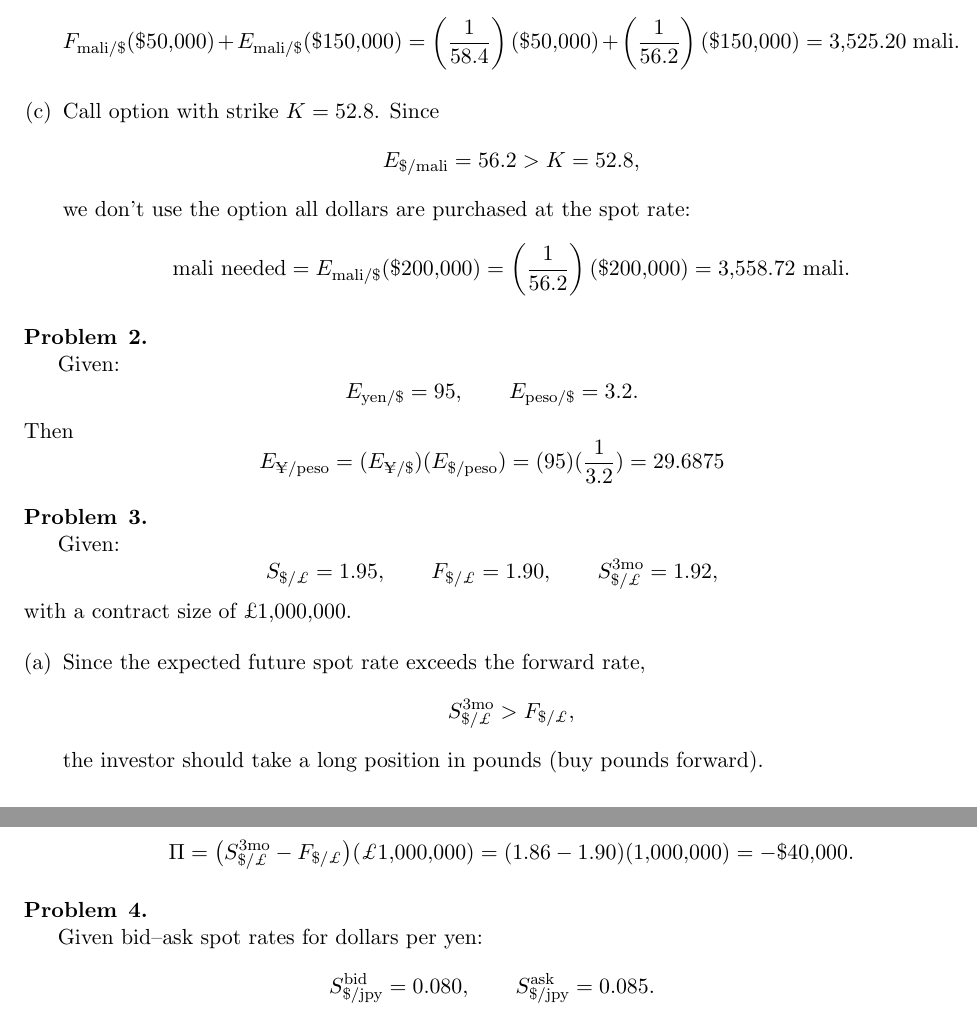
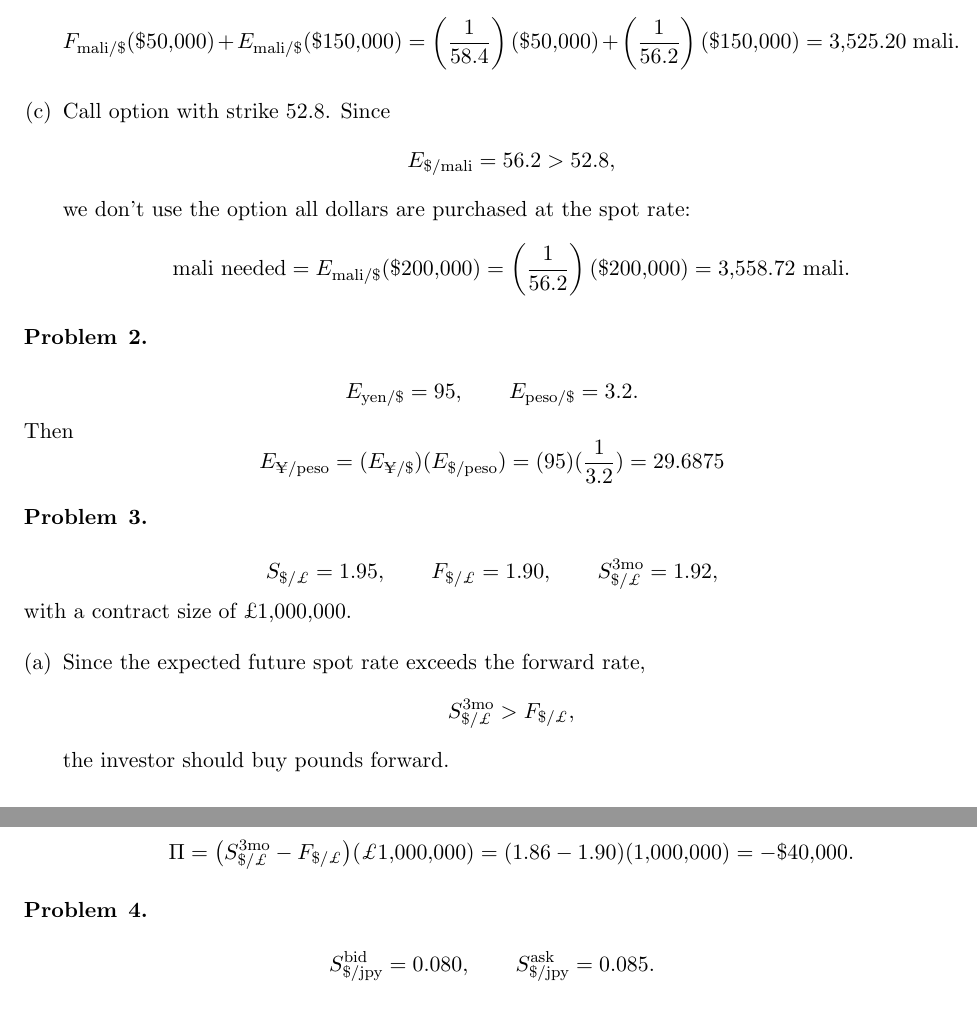
Before and after one commit to white-joseph/eco-442-international-monetary-relations, a LaTeX problem sheet (problem-sets/ps_1_solutions.tex): two parts of pages 1 and 2 of 2, joined at a grey line, cut so that both start at the same text. Compiled offline with pdfLaTeX.

Commit message:
Finish PS1

```diff
--- a/problem-sets/ps_1_solutions.tex
+++ b/problem-sets/ps_1_solutions.tex
@@ -32,9 +32,9 @@ ECO 442}
 	= 3{,}525.20\ \text{mali}.
 	\]
 
-	\item Call option with strike $K = 52.8$. Since
+	\item Call option with strike $52.8$. Since
 	\[
-	E_{\$/\text{mali}} = 56.2 > K = 52.8,
+	E_{\$/\text{mali}} = 56.2 > 52.8,
 	\]
 	we don't use the option all dollars are purchased at the spot rate:
 	\[
@@ -48,7 +48,6 @@ ECO 442}
 
 \begin{problem}{2}
 
-Given:
 \[
 E_{\text{yen}/\$}=95,\qquad E_{\text{peso}/\$}=3.2.
 \]
@@ -62,7 +61,6 @@ E_{\text{\textyen}/\text{peso}}=(E_{\text{\textyen}/\$})(E_{\$/\text{peso}})
 
 \begin{problem}{3}
 
-Given:
 \[
 S_{\$/\pounds} = 1.95, \qquad
 F_{\$/\pounds} = 1.90, \qquad
@@ -75,7 +73,7 @@ with a contract size of \pounds 1{,}000{,}000.
 	\[
 	S_{\$/\pounds}^{3\text{mo}} > F_{\$/\pounds},
 	\]
-	the investor should take a long position in pounds (buy pounds forward).
+	the investor should buy pounds forward.
 
 	\item Expected profit from the forward position is
 	\[
@@ -99,7 +97,6 @@ with a contract size of \pounds 1{,}000{,}000.
 
 \begin{problem}{4}
 
-Given bid--ask spot rates for dollars per yen:
 \[
 S_{\$/\text{jpy}}^{\text{bid}} = 0.080, \qquad
 S_{\$/\text{jpy}}^{\text{ask}} = 0.085.
```
Also changed, not shown: problem-sets/ps_1_solutions.pdf.
